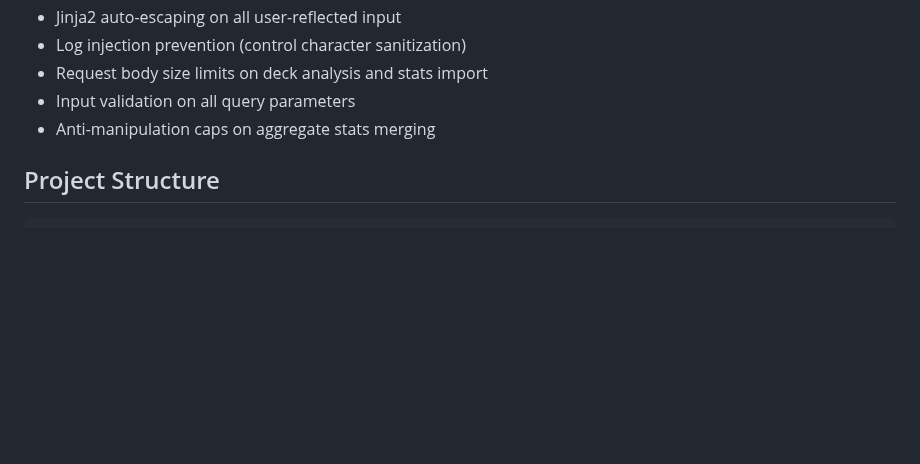
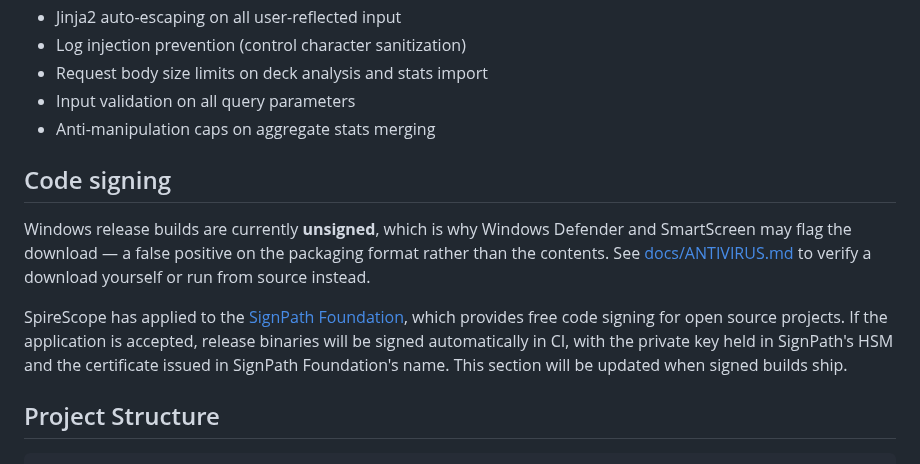
Before and after one commit to thequantumfalcon/spirescope, a Markdown page: README.md, the part around the change. GitHub-like rendering; blank space fills up the shorter version.

Commit message:
Document code-signing status and the SignPath Foundation application
The Download URL a SignPath Foundation application points at must name them
as the code-signing provider. States the current position accurately —
builds are unsigned today, an application is in — and will be updated to the
full attribution if it is accepted.

````diff
--- a/README.md
+++ b/README.md
@@ -267,6 +267,21 @@ SpireScope auto-detects both vanilla and modded paths and uses whichever has mor
 - Input validation on all query parameters
 - Anti-manipulation caps on aggregate stats merging
 
+## Code signing
+
+Windows release builds are currently **unsigned**, which is why Windows
+Defender and SmartScreen may flag the download — a false positive on the
+packaging format rather than the contents. See
+[docs/ANTIVIRUS.md](docs/ANTIVIRUS.md) to verify a download yourself or run
+from source instead.
+
+SpireScope has applied to the [SignPath Foundation](https://signpath.org/),
+which provides free code signing for open source projects. If the
+application is accepted, release binaries will be signed automatically in
+CI, with the private key held in SignPath's HSM and the certificate issued
+in SignPath Foundation's name. This section will be updated when signed
+builds ship.
+
 ## Project Structure
 
 ```
````
Also changed, not shown: docs/ANTIVIRUS.md (+6 -1 lines).
